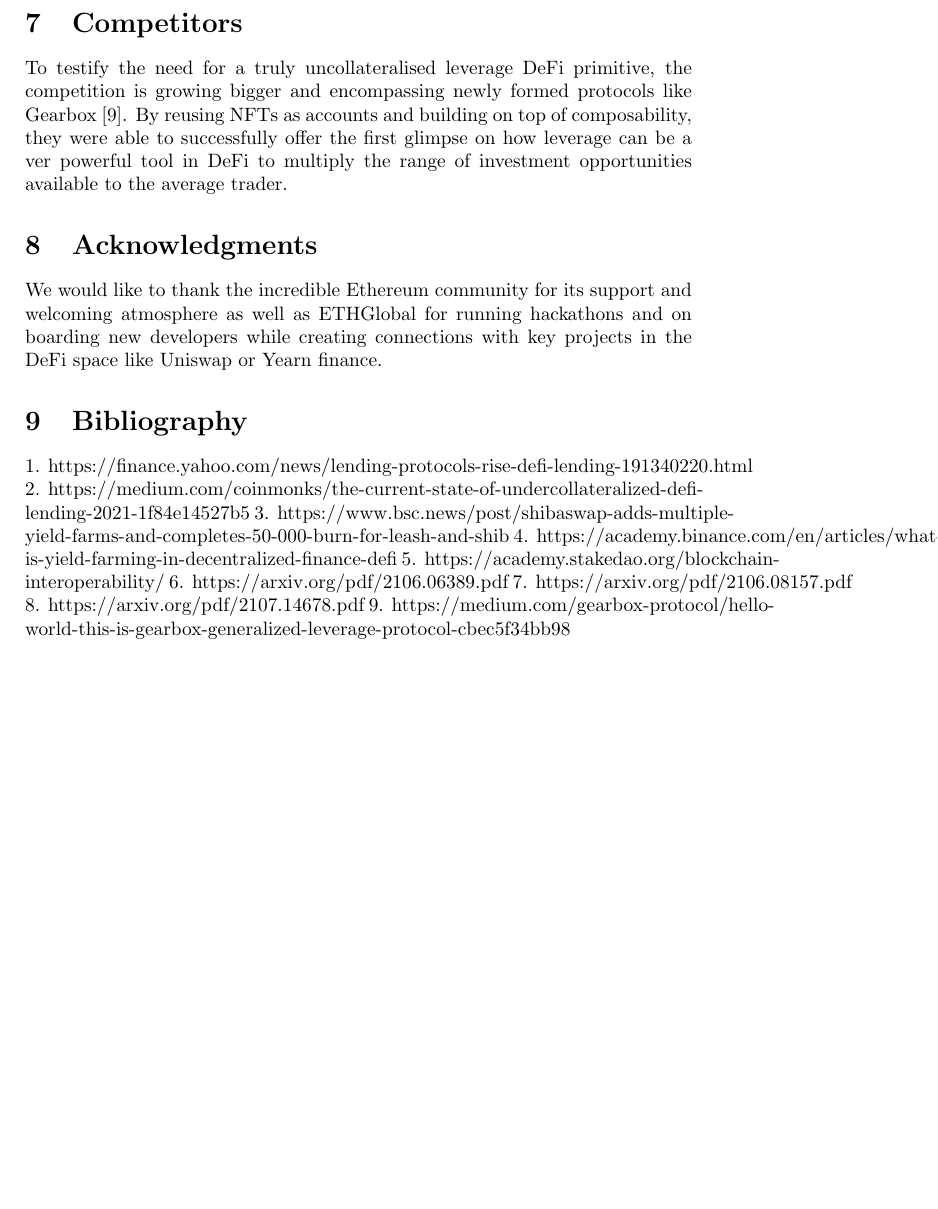
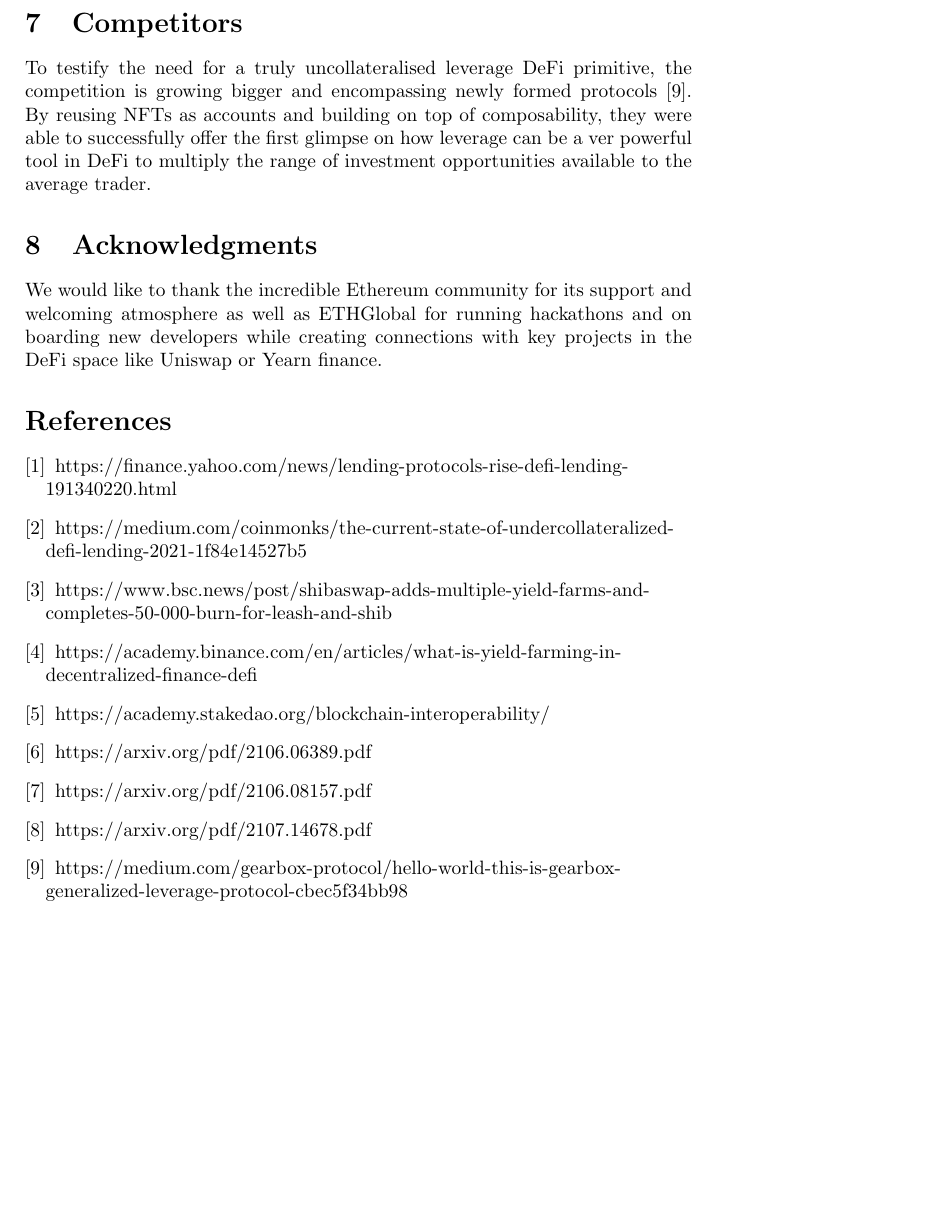
Before and after one commit to Ithil-protocol/whitepaper, a LaTeX paper (sources/ithil-whitepaper.tex): part of page 14 of 14, cut so that both start at the same text, the shorter picture padded with empty space. Compiled offline with pdfLaTeX.

Commit message:
Added latex citations

```diff
--- a/sources/ithil-whitepaper.tex
+++ b/sources/ithil-whitepaper.tex
@@ -278,20 +278,23 @@ As DeFi gives more powers to the user, contrary to CeFi [7] it  opens up to a ne
 
 \section{Competitors}
-To testify the need for a truly uncollateralised leverage DeFi primitive, the competition is growing bigger and encompassing newly formed protocols like Gearbox [9]. By reusing NFTs as accounts and building on top of composability, they were able to successfully offer the first glimpse on how leverage can be a ver powerful tool in DeFi to multiply the range of investment opportunities available to the average trader.
+To testify the need for a truly uncollateralised leverage DeFi primitive, the competition is growing bigger and encompassing newly formed protocols \cite{mediumGearbox}. By reusing NFTs as accounts and building on top of composability, they were able to successfully offer the first glimpse on how leverage can be a ver powerful tool in DeFi to multiply the range of investment opportunities available to the average trader.
 
 \section{Acknowledgments}
 
 We would like to thank the incredible Ethereum community for its support and welcoming atmosphere as well as ETHGlobal for running hackathons and on boarding new developers while creating connections with key projects in the DeFi space like Uniswap or Yearn finance.
 
-\section{Bibliography}
-1. https://finance.yahoo.com/news/lending-protocols-rise-defi-lending-191340220.html
-2. https://medium.com/coinmonks/the-current-state-of-undercollateralized-defi-lending-2021-1f84e14527b5
-3. https://www.bsc.news/post/shibaswap-adds-multiple-yield-farms-and-completes-50-000-burn-for-leash-and-shib
-4. https://academy.binance.com/en/articles/what-is-yield-farming-in-decentralized-finance-defi
-5. https://academy.stakedao.org/blockchain-interoperability/
-6. https://arxiv.org/pdf/2106.06389.pdf
-7. https://arxiv.org/pdf/2106.08157.pdf
-8. https://arxiv.org/pdf/2107.14678.pdf
-9. https://medium.com/gearbox-protocol/hello-world-this-is-gearbox-generalized-leverage-protocol-cbec5f34bb98
+\begin{thebibliography}{}
+
+\bibitem{yahooLending} https://finance.yahoo.com/news/lending-protocols-rise-defi-lending-191340220.html
+\bibitem{mediumLending} https://medium.com/coinmonks/the-current-state-of-undercollateralized-defi-lending-2021-1f84e14527b5
+\bibitem{bscShiba} https://www.bsc.news/post/shibaswap-adds-multiple-yield-farms-and-completes-50-000-burn-for-leash-and-shib
+\bibitem{binanceYield} https://academy.binance.com/en/articles/what-is-yield-farming-in-decentralized-finance-defi
+\bibitem{stakedaoInterop} https://academy.stakedao.org/blockchain-interoperability/
+\bibitem{arxivLiquidation} https://arxiv.org/pdf/2106.06389.pdf
+\bibitem{arxivCeFi} https://arxiv.org/pdf/2106.08157.pdf
+\bibitem{arxivIntermediation} https://arxiv.org/pdf/2107.14678.pdf
+\bibitem{mediumGearbox} https://medium.com/gearbox-protocol/hello-world-this-is-gearbox-generalized-leverage-protocol-cbec5f34bb98
+
+\end{thebibliography}
 
 \end{document}
```
Also changed, not shown: sources/ithil-whitepaper.pdf (added), sources/ithil-whitepaper.tex (12 more changed lines).
